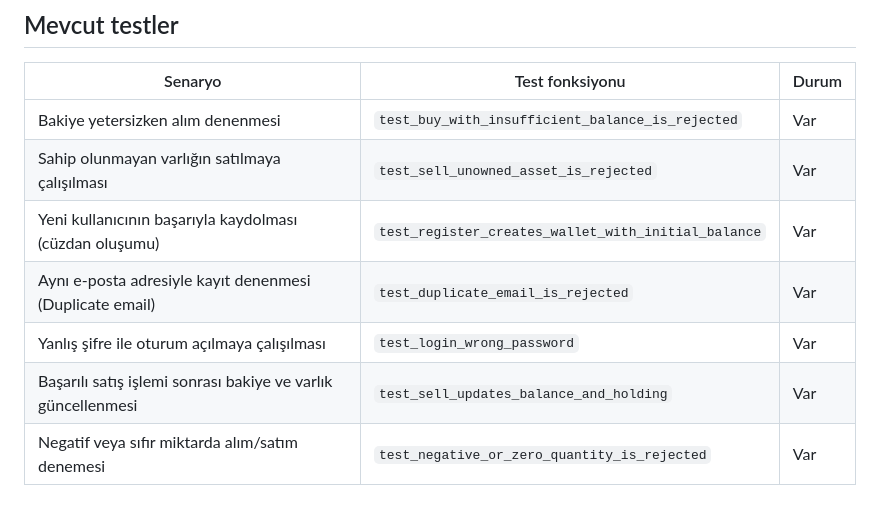
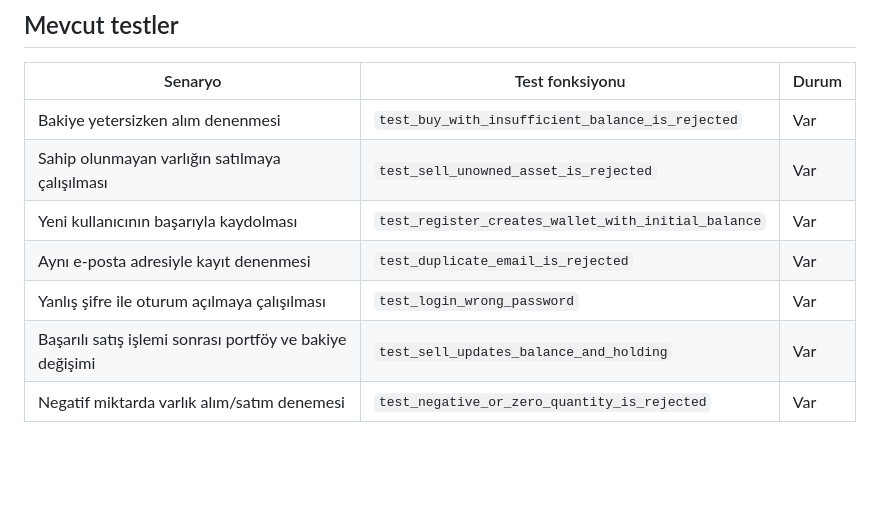
Before and after one commit to BM321-2026-Guz/SimulInvest, a Markdown page: docs/test-strategy.md, the part around the change. GitHub-like rendering; blank space fills up the shorter version.

```diff
--- a/docs/test-strategy.md
+++ b/docs/test-strategy.md
@@ -44,8 +44,8 @@ SimulInvest MVP özellikleri için belirlenen başlangıç test senaryoları aş
 |---|---|---|
 | Bakiye yetersizken alım denenmesi | `test_buy_with_insufficient_balance_is_rejected` | Var |
 | Sahip olunmayan varlığın satılmaya çalışılması | `test_sell_unowned_asset_is_rejected` | Var |
-| Yeni kullanıcının başarıyla kaydolması (cüzdan oluşumu) | `test_register_creates_wallet_with_initial_balance` | Var |
-| Aynı e-posta adresiyle kayıt denenmesi (Duplicate email) | `test_duplicate_email_is_rejected` | Var |
+| Yeni kullanıcının başarıyla kaydolması | `test_register_creates_wallet_with_initial_balance` | Var |
+| Aynı e-posta adresiyle kayıt denenmesi | `test_duplicate_email_is_rejected` | Var |
 | Yanlış şifre ile oturum açılmaya çalışılması | `test_login_wrong_password` | Var |
-| Başarılı satış işlemi sonrası bakiye ve varlık güncellenmesi | `test_sell_updates_balance_and_holding` | Var |
-| Negatif veya sıfır miktarda alım/satım denemesi | `test_negative_or_zero_quantity_is_rejected` | Var |
+| Başarılı satış işlemi sonrası portföy ve bakiye değişimi | `test_sell_updates_balance_and_holding` | Var |
+| Negatif miktarda varlık alım/satım denemesi | `test_negative_or_zero_quantity_is_rejected` | Var |
```
